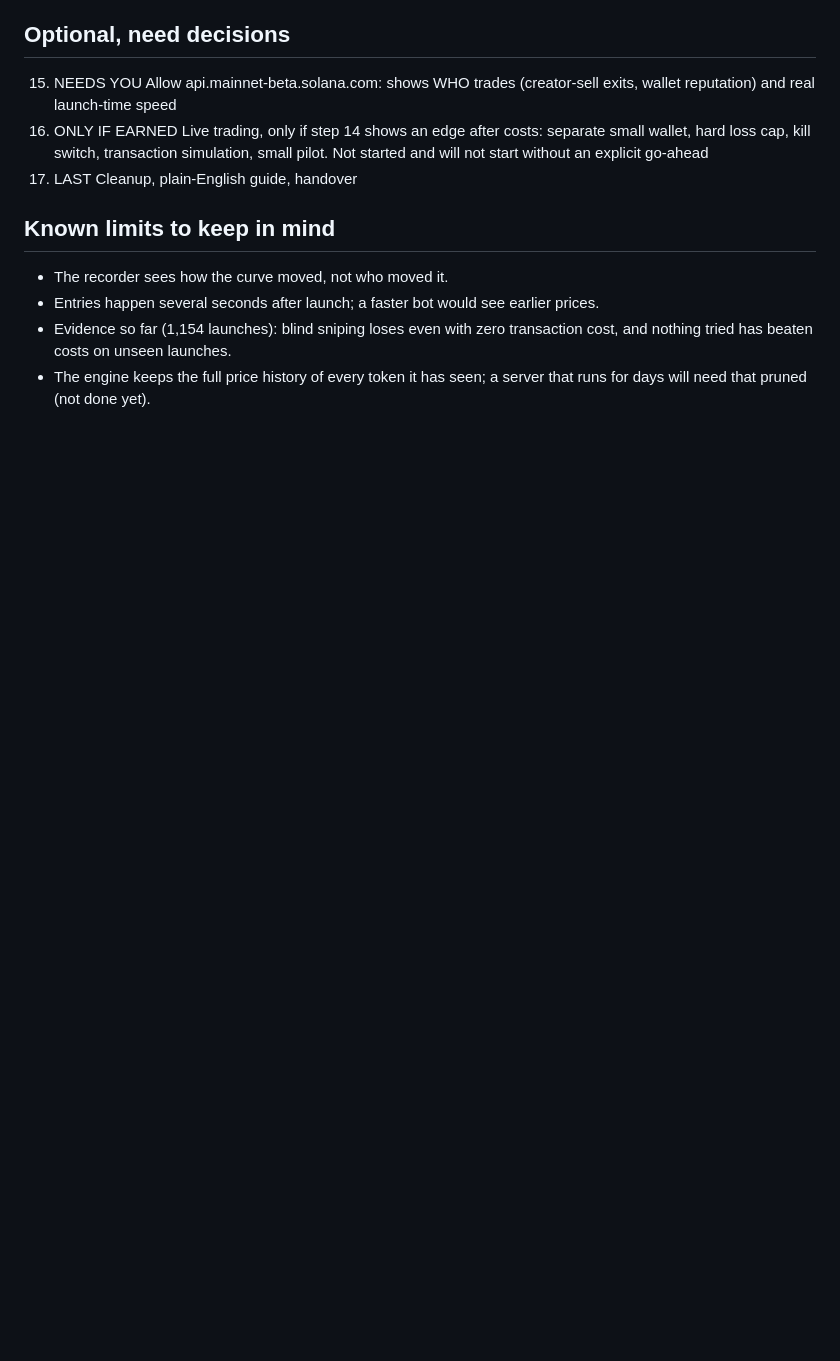
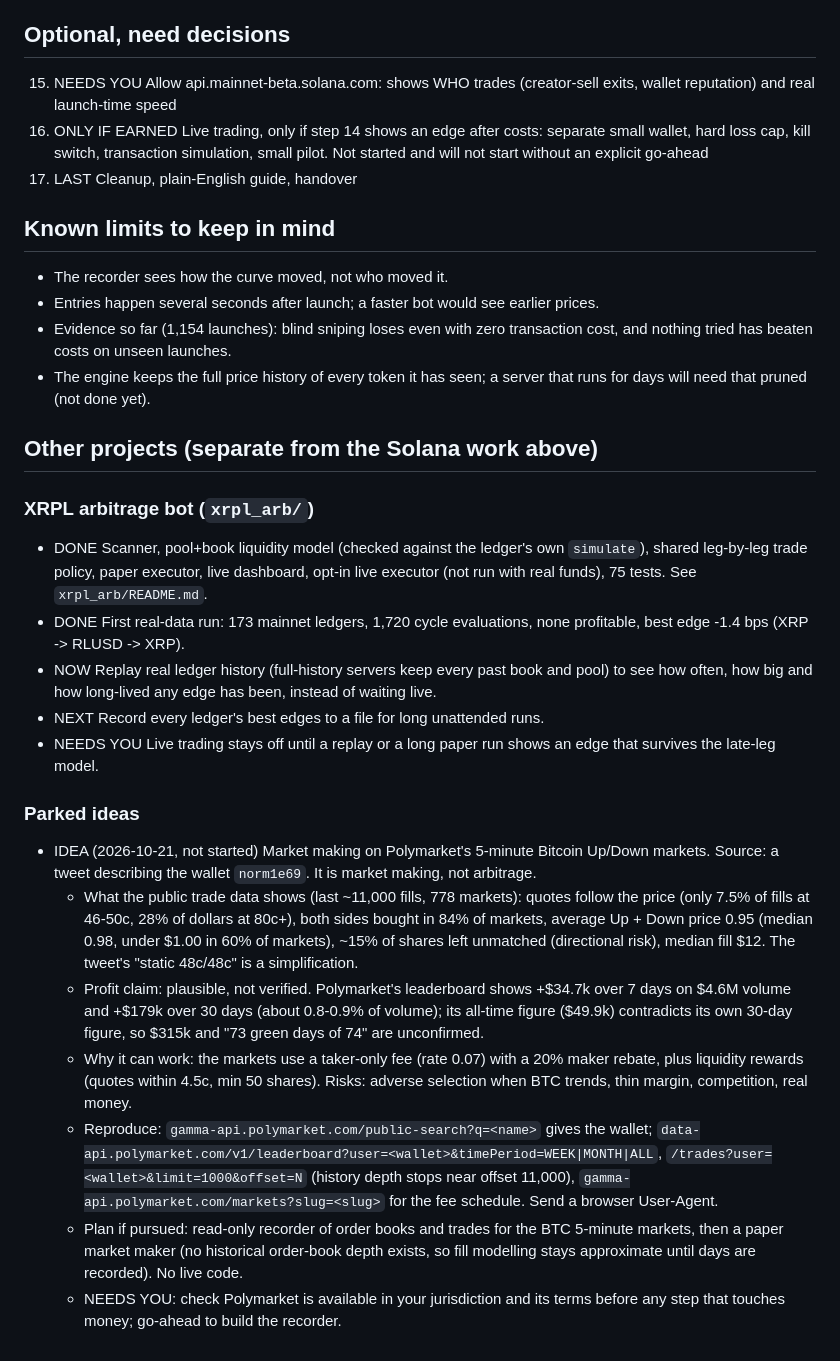
Before and after one commit to FL1105/Roblox-game-test, a Markdown page: ROADMAP.md, the part around the change. Rendered like a GitHub page; blank space fills up the shorter version.

Commit message:
Roadmap: log the Polymarket market-making idea and the XRPL bot's status
The Polymarket entry records what the public data showed (market making, not
arbitrage), what is and is not verified about the profit claim, how to
reproduce it, and that nothing has been built.

Co-Authored-By: Claude <noreply@anthropic.com>
Claude-Session: https://claude.ai/code/session_01JKqdWyLXewrs9xKHm6TGkR

```diff
--- a/ROADMAP.md
+++ b/ROADMAP.md
@@ -39,3 +39,21 @@ Status key: DONE / NOW / NEXT / NEEDS YOU / ONLY IF EARNED
 - Entries happen several seconds after launch; a faster bot would see earlier prices.
 - Evidence so far (1,154 launches): blind sniping loses even with zero transaction cost, and nothing tried has beaten costs on unseen launches.
 - The engine keeps the full price history of every token it has seen; a server that runs for days will need that pruned (not done yet).
+
+## Other projects (separate from the Solana work above)
+
+### XRPL arbitrage bot (`xrpl_arb/`)
+- DONE   Scanner, pool+book liquidity model (checked against the ledger's own `simulate`), shared leg-by-leg trade policy, paper executor, live dashboard, opt-in live executor (not run with real funds), 75 tests. See `xrpl_arb/README.md`.
+- DONE   First real-data run: 173 mainnet ledgers, 1,720 cycle evaluations, none profitable, best edge -1.4 bps (XRP -> RLUSD -> XRP).
+- NOW    Replay real ledger history (full-history servers keep every past book and pool) to see how often, how big and how long-lived any edge has been, instead of waiting live.
+- NEXT   Record every ledger's best edges to a file for long unattended runs.
+- NEEDS YOU  Live trading stays off until a replay or a long paper run shows an edge that survives the late-leg model.
+
+### Parked ideas
+- IDEA (2026-10-21, not started)  Market making on Polymarket's 5-minute Bitcoin Up/Down markets. Source: a tweet describing the wallet `norm1e69`. It is market making, not arbitrage.
+  - What the public trade data shows (last ~11,000 fills, 778 markets): quotes follow the price (only 7.5% of fills at 46-50c, 28% of dollars at 80c+), both sides bought in 84% of markets, average Up + Down price 0.95 (median 0.98, under $1.00 in 60% of markets), ~15% of shares left unmatched (directional risk), median fill $12. The tweet's "static 48c/48c" is a simplification.
+  - Profit claim: plausible, not verified. Polymarket's leaderboard shows +$34.7k over 7 days on $4.6M volume and +$179k over 30 days (about 0.8-0.9% of volume); its all-time figure ($49.9k) contradicts its own 30-day figure, so $315k and "73 green days of 74" are unconfirmed.
+  - Why it can work: the markets use a taker-only fee (rate 0.07) with a 20% maker rebate, plus liquidity rewards (quotes within 4.5c, min 50 shares). Risks: adverse selection when BTC trends, thin margin, competition, real money.
+  - Reproduce: `gamma-api.polymarket.com/public-search?q=<name>` gives the wallet; `data-api.polymarket.com/v1/leaderboard?user=<wallet>&timePeriod=WEEK|MONTH|ALL`, `/trades?user=<wallet>&limit=1000&offset=N` (history depth stops near offset 11,000), `gamma-api.polymarket.com/markets?slug=<slug>` for the fee schedule. Send a browser User-Agent.
+  - Plan if pursued: read-only recorder of order books and trades for the BTC 5-minute markets, then a paper market maker (no historical order-book depth exists, so fill modelling stays approximate until days are recorded). No live code.
+  - NEEDS YOU: check Polymarket is available in your jurisdiction and its terms before any step that touches money; go-ahead to build the recorder.
```
